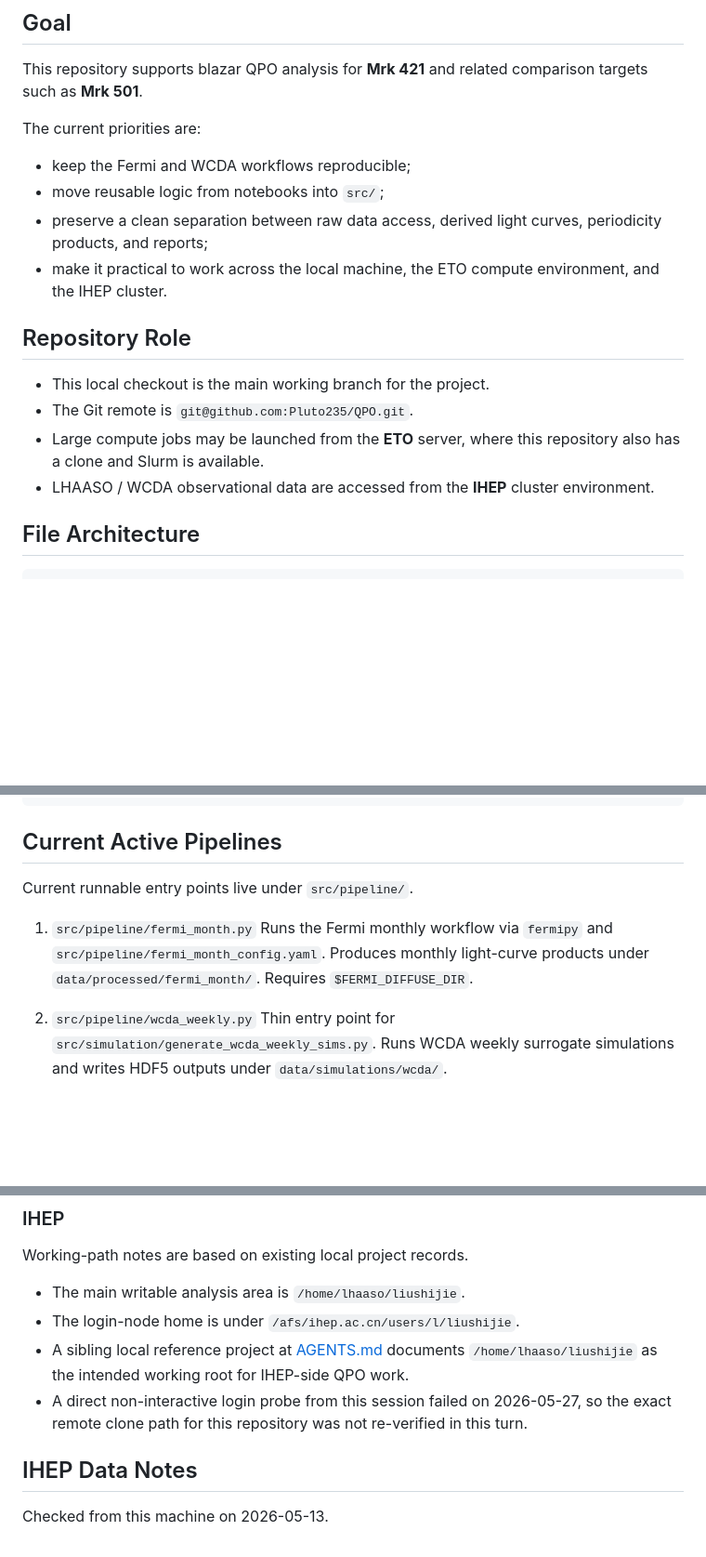
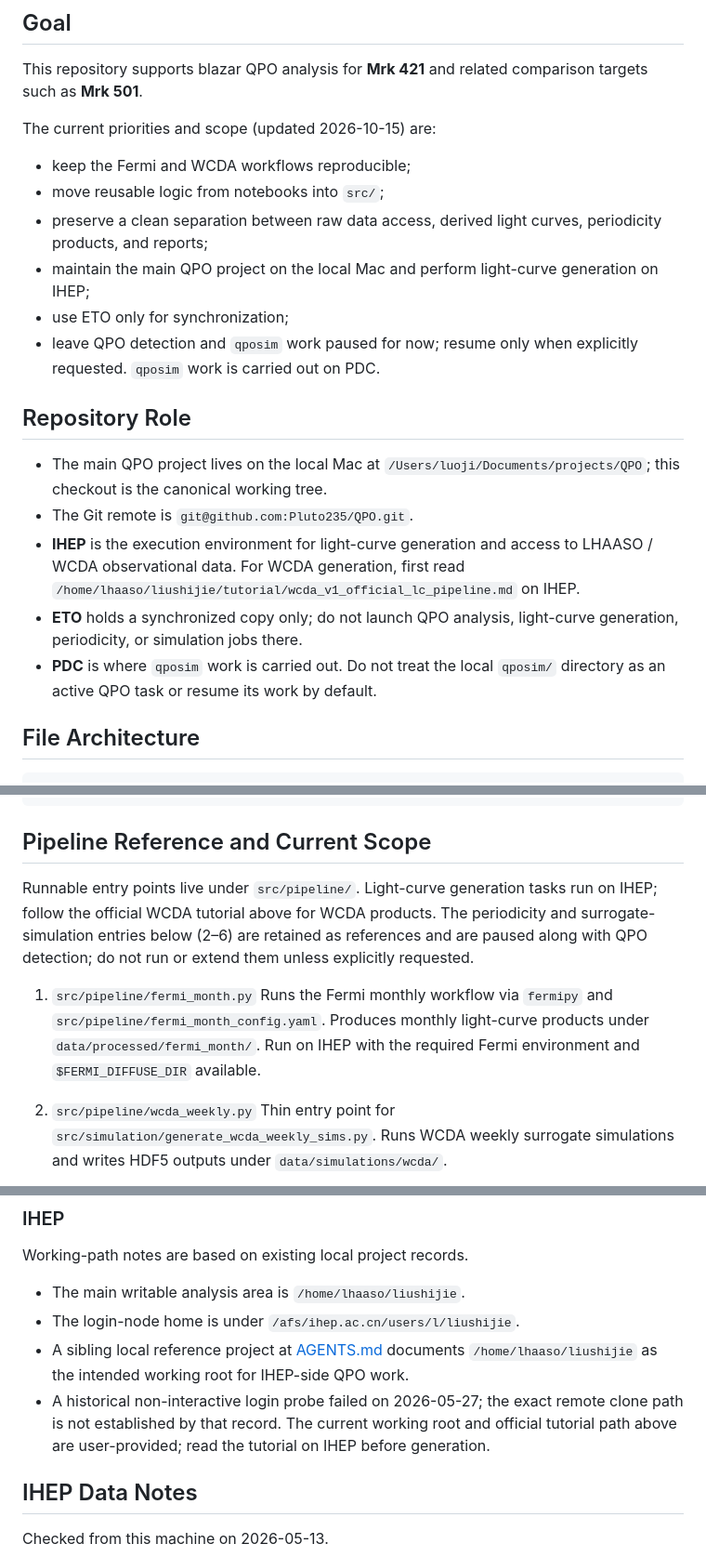
Before and after one commit to Pluto235/QPO, a Markdown page: AGENTS.md, 3 parts joined by grey strips. Shown at 93% size. GitHub-like rendering; blank space fills up the shorter version.

````diff
--- a/AGENTS.md
+++ b/AGENTS.md
@@ -4,19 +4,22 @@
 
 This repository supports blazar QPO analysis for **Mrk 421** and related comparison targets such as **Mrk 501**.
 
-The current priorities are:
+The current priorities and scope (updated 2026-10-15) are:
 
 - keep the Fermi and WCDA workflows reproducible;
 - move reusable logic from notebooks into `src/`;
 - preserve a clean separation between raw data access, derived light curves, periodicity products, and reports;
-- make it practical to work across the local machine, the ETO compute environment, and the IHEP cluster.
+- maintain the main QPO project on the local Mac and perform light-curve generation on IHEP;
+- use ETO only for synchronization;
+- leave QPO detection and `qposim` work paused for now; resume only when explicitly requested. `qposim` work is carried out on PDC.
 
 ## Repository Role
 
-- This local checkout is the main working branch for the project.
+- The main QPO project lives on the local Mac at `/Users/luoji/Documents/projects/QPO`; this checkout is the canonical working tree.
 - The Git remote is `git@github.com:Pluto235/QPO.git`.
-- Large compute jobs may be launched from the **ETO** server, where this repository also has a clone and Slurm is available.
-- LHAASO / WCDA observational data are accessed from the **IHEP** cluster environment.
+- **IHEP** is the execution environment for light-curve generation and access to LHAASO / WCDA observational data. For WCDA generation, first read `/home/lhaaso/liushijie/tutorial/wcda_v1_official_lc_pipeline.md` on IHEP.
+- **ETO** holds a synchronized copy only; do not launch QPO analysis, light-curve generation, periodicity, or simulation jobs there.
+- **PDC** is where `qposim` work is carried out. Do not treat the local `qposim/` directory as an active QPO task or resume its work by default.
 
 ## File Architecture
 
@@ -52,14 +55,14 @@ QPO/
 └─ archive/
 ```
 
-## Current Active Pipelines
+## Pipeline Reference and Current Scope
 
-Current runnable entry points live under `src/pipeline/`.
+Runnable entry points live under `src/pipeline/`. Light-curve generation tasks run on IHEP; follow the official WCDA tutorial above for WCDA products. The periodicity and surrogate-simulation entries below (2–6) are retained as references and are paused along with QPO detection; do not run or extend them unless explicitly requested.
 
 1. `src/pipeline/fermi_month.py`
    Runs the Fermi monthly workflow via `fermipy` and `src/pipeline/fermi_month_config.yaml`.
    Produces monthly light-curve products under `data/processed/fermi_month/`.
-   Requires `$FERMI_DIFFUSE_DIR`.
+   Run on IHEP with the required Fermi environment and `$FERMI_DIFFUSE_DIR` available.
 
 2. `src/pipeline/wcda_weekly.py`
    Thin entry point for `src/simulation/generate_wcda_weekly_sims.py`.
@@ -161,7 +165,7 @@ Working-path notes are based on existing local project records.
 - The main writable analysis area is `/home/lhaaso/liushijie`.
 - The login-node home is under `/afs/ihep.ac.cn/users/l/liushijie`.
 - A sibling local reference project at [AGENTS.md](/Users/luoji/Documents/projects/ihep/QPO/AGENTS.md) documents `/home/lhaaso/liushijie` as the intended working root for IHEP-side QPO work.
-- A direct non-interactive login probe from this session failed on 2026-05-27, so the exact remote clone path for this repository was not re-verified in this turn.
+- A historical non-interactive login probe failed on 2026-05-27; the exact remote clone path is not established by that record. The current working root and official tutorial path above are user-provided; read the tutorial on IHEP before generation.
 
 ## IHEP Data Notes
 
````
Also changed, not shown: other parts of AGENTS.md (+21 -18 lines), work/log.md (+2 -0 lines).
